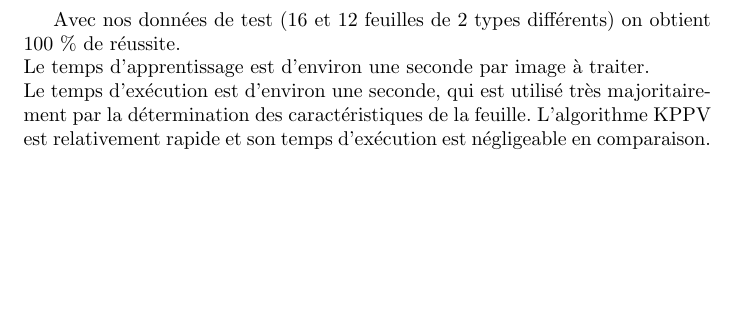
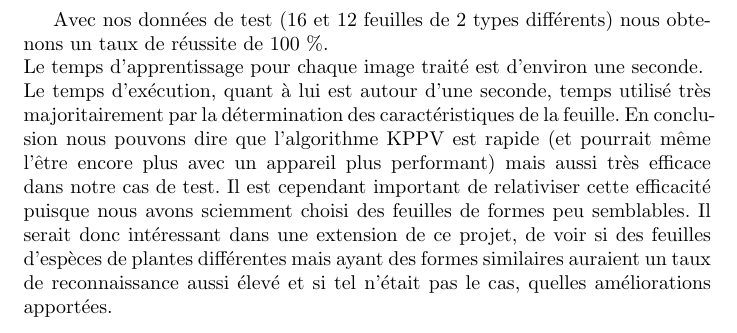
Before and after one commit to TLevasseur/LeavesRecognition, a LaTeX document (rapport/main.tex): part of page 7 of 8, cut so that both start at the same text, the shorter picture padded with empty space. Compiled offline with pdfLaTeX.

Commit message:
Conclu remake

```diff
--- a/rapport/main.tex
+++ b/rapport/main.tex
@@ -27,9 +27,11 @@
 
 \newpage
 \section{Conclusion}
-Avec nos données de test (16 et 12 feuilles de 2 types différents) on obtient 100 \% de réussite.\\
-Le temps d'apprentissage est d'environ une seconde par image à traiter. \\
-Le temps d'exécution est d'environ une seconde, qui est utilisé très majoritairement par la détermination des caractéristiques de la feuille. L'algorithme KPPV est relativement rapide et son temps d'exécution est négligeable en comparaison.
+Avec nos données de test (16 et 12 feuilles de 2 types différents) nous obtenons un taux de réussite de 100 \%.\\
+Le temps d'apprentissage pour chaque image traité est d'environ une seconde. \\
+Le temps d'exécution, quant à lui est autour d'une seconde, temps utilisé très majoritairement par la détermination des caractéristiques de la feuille.
+En conclusion nous pouvons dire que l'algorithme KPPV est rapide (et pourrait même l'être encore plus avec un appareil plus performant) mais aussi très efficace dans notre cas de test.
+Il est cependant important de relativiser cette efficacité puisque nous avons sciemment choisi des feuilles de formes peu semblables. Il serait donc intéressant dans une extension de ce projet, de voir si des feuilles d'espèces de plantes différentes mais ayant des formes similaires auraient un taux de reconnaissance aussi élevé et si tel n'était pas le cas, quelles améliorations apportées.
 \newpage
 \section{Annexes}
 Concernant le code: le programme utilise une fonction TIMVecteur qui renvoie un vecteur avec les caractéristiques de l'image.
```
